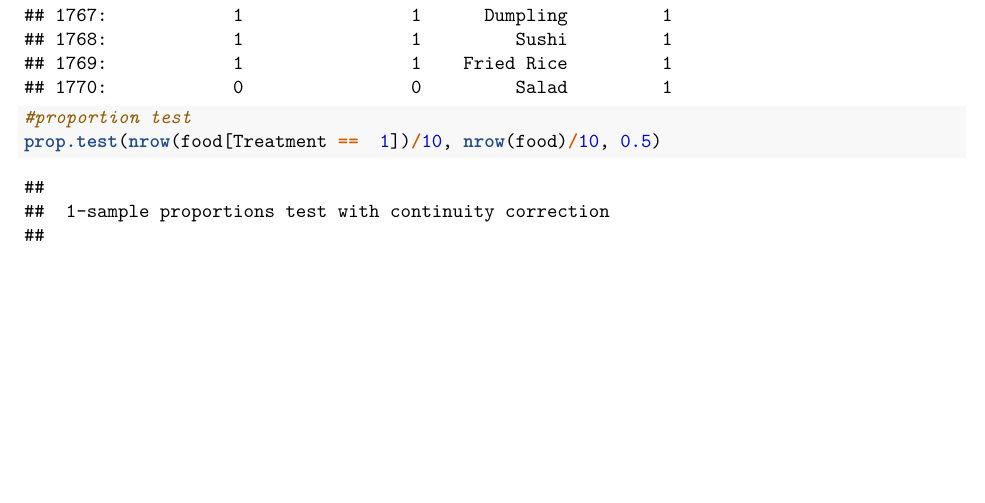
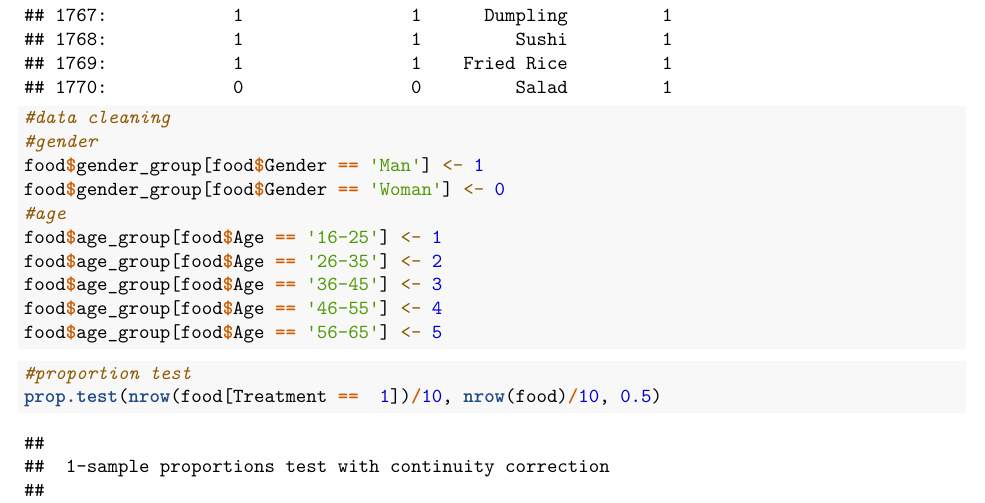
Before and after one commit to Yuzhe713/830-project, an R Markdown document (BA 830 Project.Rmd): part of page 2 of 4 before the commit and part of page 2 of 5 after it, cut so that both start at the same text, the shorter picture padded with empty space. Rendered offline with R 4.5, knitr and Pandoc, then LaTeX, with nearby package versions; some code elsewhere in the file could not run offline.

Commit message:
Update BA 830 Project.Rmd
data cleanning and pre experiment variable test

````diff
--- a/BA 830 Project.Rmd
+++ b/BA 830 Project.Rmd
@@ -65,6 +65,19 @@ food <- fread('BA830-Project.csv')
 food %>% mutate (outcome_plate = recode (outcome_plate, '0' = 1, '1' = 0))
 ```
 ```{r}
+#data cleaning
+#gender
+food$gender_group[food$Gender == 'Man'] <- 1
+food$gender_group[food$Gender == 'Woman'] <- 0
+#age
+food$age_group[food$Age == '16-25'] <- 1
+food$age_group[food$Age == '26-35'] <- 2
+food$age_group[food$Age == '36-45'] <- 3
+food$age_group[food$Age == '46-55'] <- 4
+food$age_group[food$Age == '56-65'] <- 5
+```
+
+```{r}
 #proportion test
 prop.test(nrow(food[Treatment ==  1])/10, nrow(food)/10, 0.5)
 ```
````
Also changed, not shown: BA 830 Project.Rmd (9 more changed lines).
